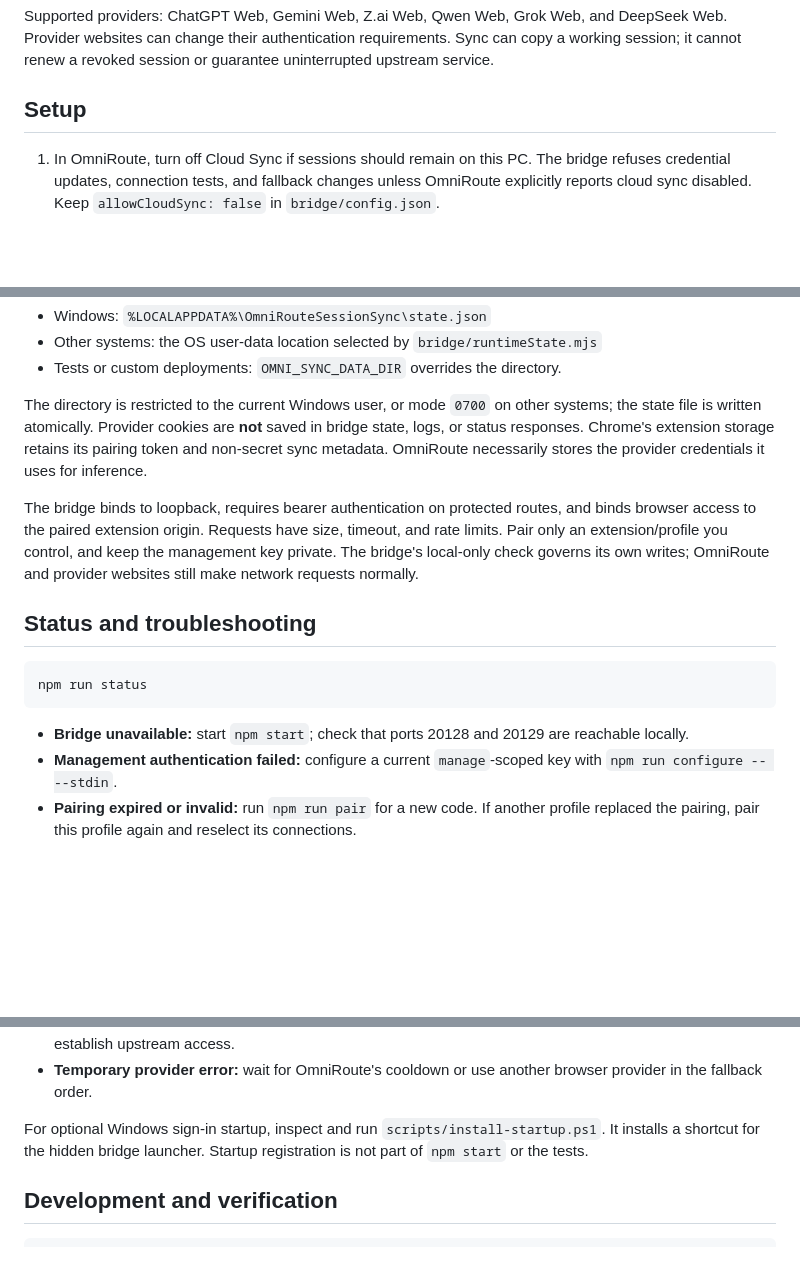
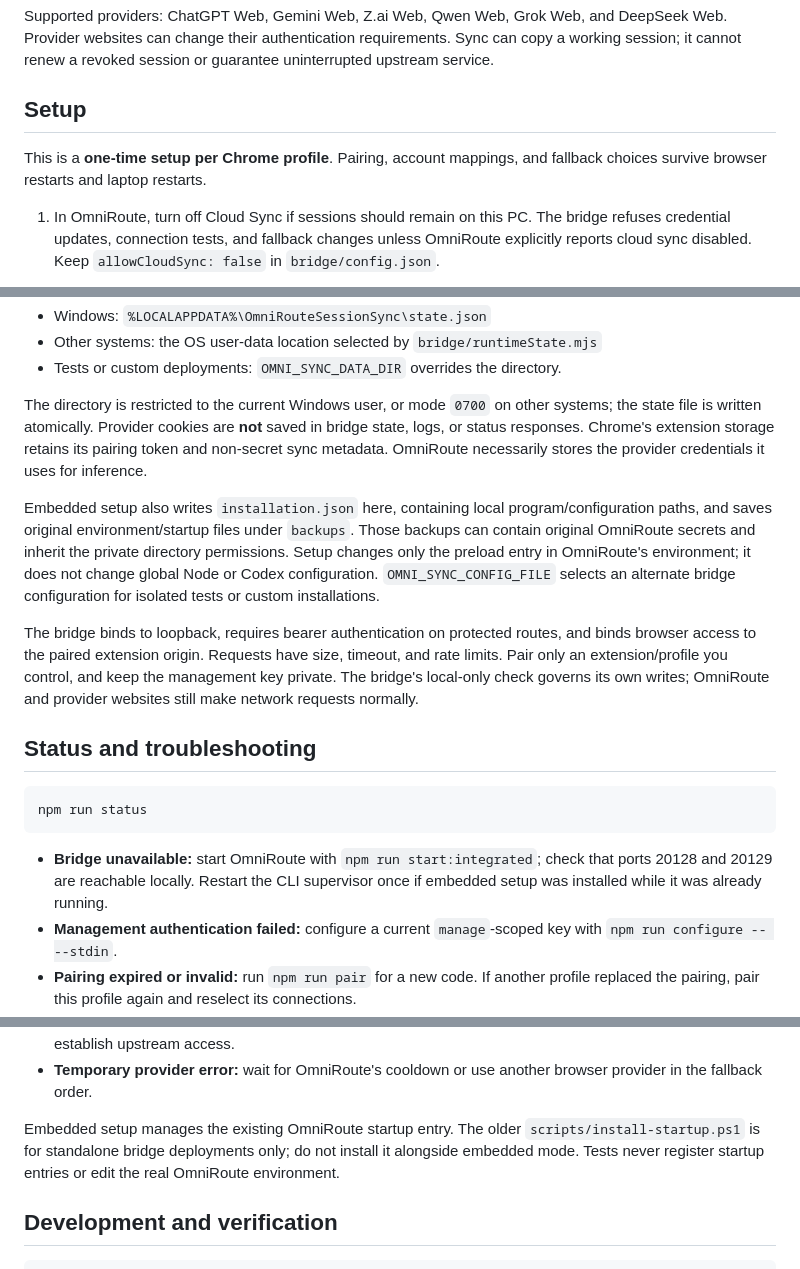
Before and after one commit to avichal15/omniroute-session-sync, a Markdown page: README.md, 3 parts joined by grey strips. GitHub-like rendering; blank space fills up the shorter version.

Commit message:
docs(readme): clarify profile lifecycle, background permissions, and startup boundaries

````diff
--- a/README.md
+++ b/README.md
@@ -15,6 +15,8 @@ Supported providers: ChatGPT Web, Gemini Web, Z.ai Web, Qwen Web, Grok Web, and
 
 ## Setup
 
+This is a **one-time setup per Chrome profile**. Pairing, account mappings, and fallback choices survive browser restarts and laptop restarts.
+
 1. In OmniRoute, turn off Cloud Sync if sessions should remain on this PC. The bridge refuses credential updates, connection tests, and fallback changes unless OmniRoute explicitly reports cloud sync disabled. Keep `allowCloudSync: false` in `bridge/config.json`.
 2. Start the bridge using either Embedded Mode (recommended) or Standalone Mode:
 
@@ -94,6 +100,8 @@ The bridge stores its owner token, paired extension token/origin, management tok
 
 The directory is restricted to the current Windows user, or mode `0700` on other systems; the state file is written atomically. Provider cookies are **not** saved in bridge state, logs, or status responses. Chrome's extension storage retains its pairing token and non-secret sync metadata. OmniRoute necessarily stores the provider credentials it uses for inference.
 
+Embedded setup also writes `installation.json` here, containing local program/configuration paths, and saves original environment/startup files under `backups`. Those backups can contain original OmniRoute secrets and inherit the private directory permissions. Setup changes only the preload entry in OmniRoute's environment; it does not change global Node or Codex configuration. `OMNI_SYNC_CONFIG_FILE` selects an alternate bridge configuration for isolated tests or custom installations.
+
 The bridge binds to loopback, requires bearer authentication on protected routes, and binds browser access to the paired extension origin. Requests have size, timeout, and rate limits. Pair only an extension/profile you control, and keep the management key private. The bridge's local-only check governs its own writes; OmniRoute and provider websites still make network requests normally.
 
 ## Status and troubleshooting
@@ -102,7 +110,7 @@ The bridge binds to loopback, requires bearer authentication on protected routes
 npm run status
 ```
 
-- **Bridge unavailable:** start `npm start`; check that ports 20128 and 20129 are reachable locally.
+- **Bridge unavailable:** start OmniRoute with `npm run start:integrated`; check that ports 20128 and 20129 are reachable locally. Restart the CLI supervisor once if embedded setup was installed while it was already running.
 - **Management authentication failed:** configure a current `manage`-scoped key with `npm run configure -- --stdin`.
 - **Pairing expired or invalid:** run `npm run pair` for a new code. If another profile replaced the pairing, pair this profile again and reselect its connections.
 - **Unknown action / Reload extension:** Chrome may still be running the previous background worker while loading the updated popup. Close the popup, open `chrome://extensions` in the profile where you use the provider, and click the extension's Reload arrow. Reopen the popup and pair with a fresh code. Confirm the loaded extension folder is this project's `extension` directory if the message persists. The popup's Refresh button only fetches status; it does not reload Chrome's extension worker.
@@ -112,7 +120,7 @@ npm run status
 - **Synced but not validated:** run Test or make a small inference request. Cookie storage success does not establish upstream access.
 - **Temporary provider error:** wait for OmniRoute's cooldown or use another browser provider in the fallback order.
 
-For optional Windows sign-in startup, inspect and run `scripts/install-startup.ps1`. It installs a shortcut for the hidden bridge launcher. Startup registration is not part of `npm start` or the tests.
+Embedded setup manages the existing OmniRoute startup entry. The older `scripts/install-startup.ps1` is for standalone bridge deployments only; do not install it alongside embedded mode. Tests never register startup entries or edit the real OmniRoute environment.
 
 ## Development and verification
 
````
Also changed, not shown: other parts of README.md (+4 -0 lines).
